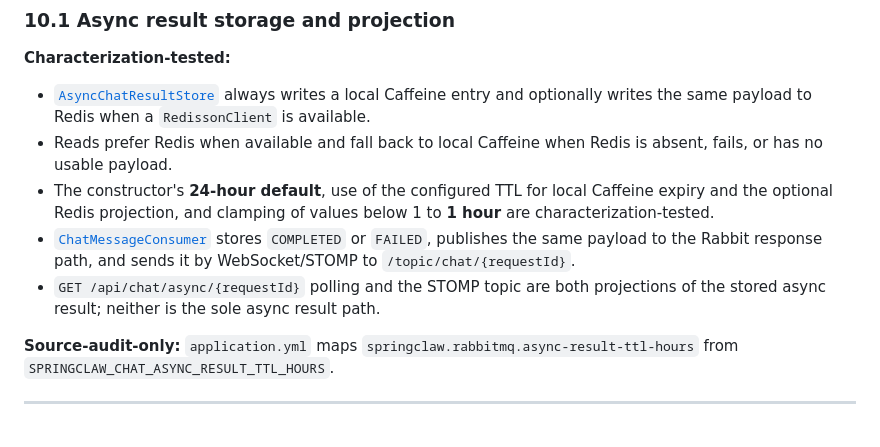
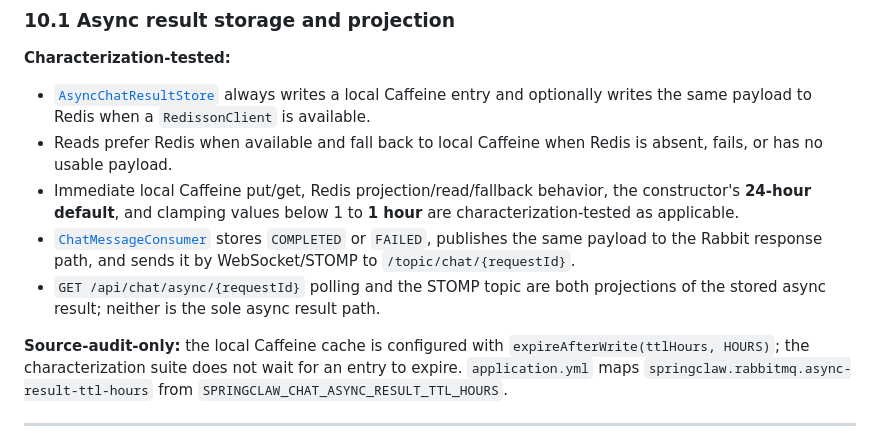
Before and after one commit to HhhBZzz/SpringClaw, a Markdown page: docs/architecture/runtime-current-state-audit.md, the part around the change. Rendered like a GitHub page.

Commit message:
docs: distinguish local cache expiry evidence

```diff
--- a/docs/architecture/runtime-current-state-audit.md
+++ b/docs/architecture/runtime-current-state-audit.md
@@ -346,9 +346,9 @@ is **source-audit-only**.
   to Redis when a `RedissonClient` is available.
 - Reads prefer Redis when available and fall back to local Caffeine when Redis
   is absent, fails, or has no usable payload.
-- The constructor's **24-hour default**, use of the configured TTL for local
-  Caffeine expiry and the optional Redis projection, and clamping of values
-  below 1 to **1 hour** are characterization-tested.
+- Immediate local Caffeine put/get, Redis projection/read/fallback behavior,
+  the constructor's **24-hour default**, and clamping values below 1 to
+  **1 hour** are characterization-tested as applicable.
 - [`ChatMessageConsumer`](../../src/main/java/com/springclaw/service/chat/async/ChatMessageConsumer.java)
   stores `COMPLETED` or `FAILED`, publishes the same payload to the Rabbit
   response path, and sends it by WebSocket/STOMP to
@@ -357,7 +357,9 @@ is **source-audit-only**.
   projections of the stored async result; neither is the sole async result
   path.
 
-**Source-audit-only:** `application.yml` maps
+**Source-audit-only:** the local Caffeine cache is configured with
+`expireAfterWrite(ttlHours, HOURS)`; the characterization suite does not wait
+for an entry to expire. `application.yml` maps
 `springclaw.rabbitmq.async-result-ttl-hours` from
 `SPRINGCLAW_CHAT_ASYNC_RESULT_TTL_HOURS`.
 
```
